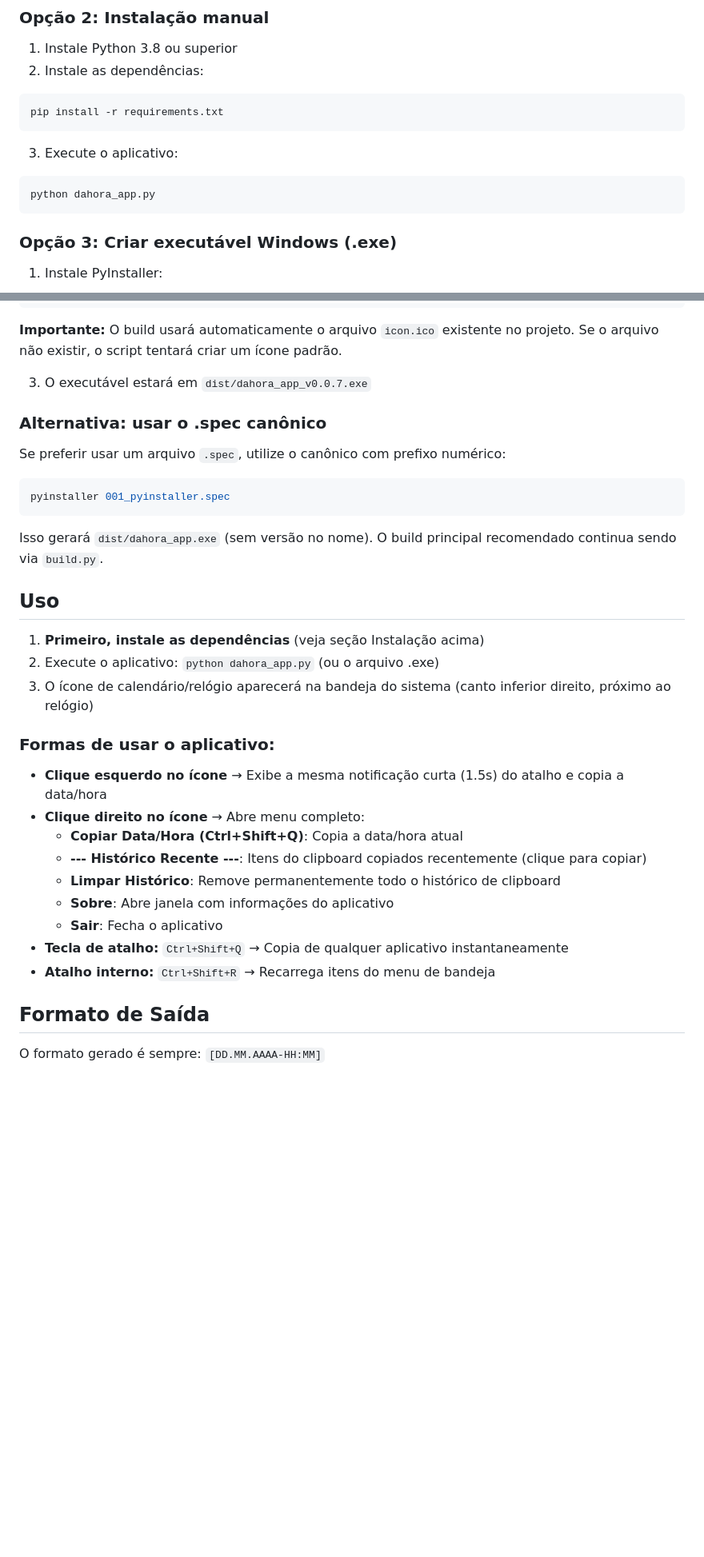
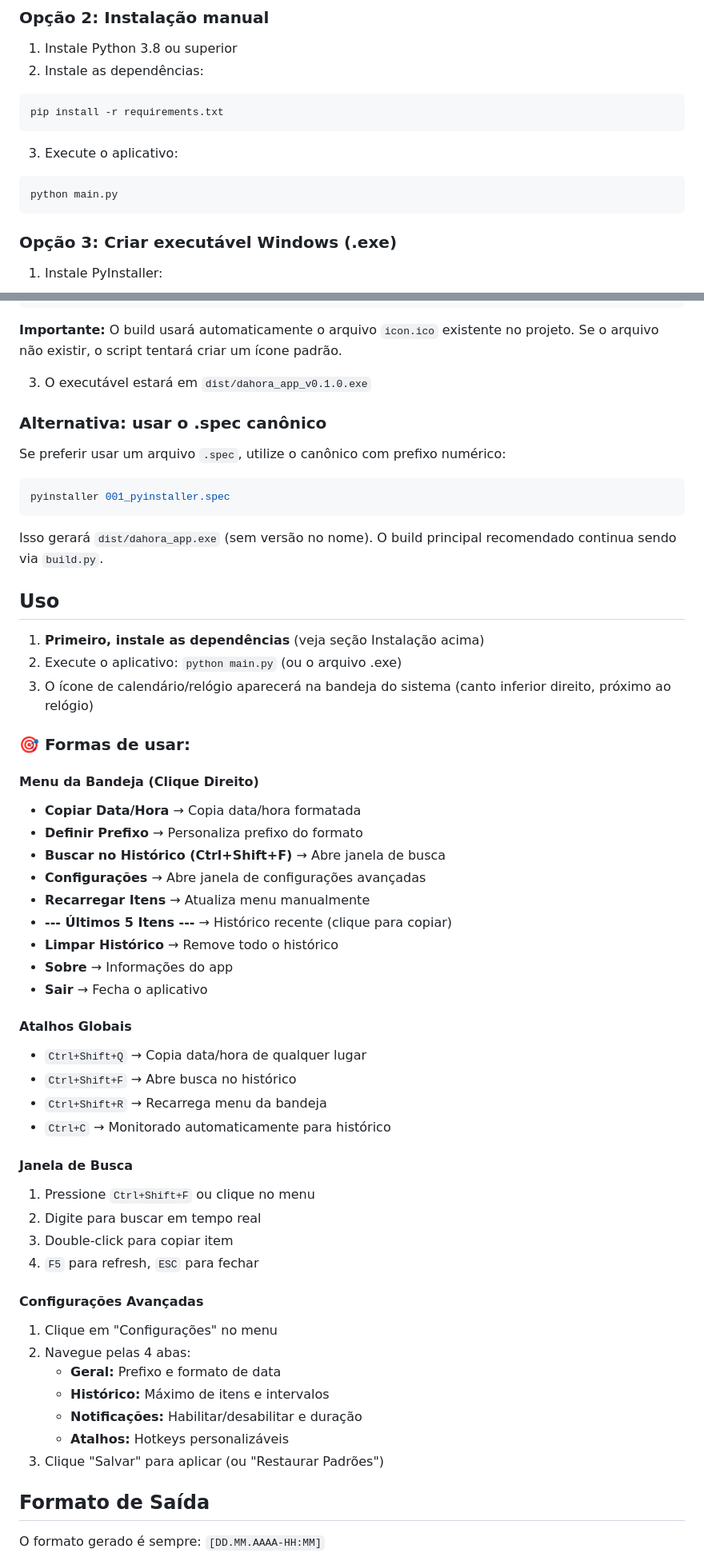
Before and after one commit to rkvasne/dahora-app, a Markdown page: README.md, 2 parts joined by grey strips. Shown at 80% size. Drawn GitHub-style; blank space fills up the shorter version.

````diff
--- a/README.md
+++ b/README.md
@@ -54,7 +93,7 @@ pip install -r requirements.txt
 
 3. Execute o aplicativo:
 ```bash
-python dahora_app.py
+python main.py
 ```
 
 ### Opção 3: Criar executável Windows (.exe)
@@ -71,7 +110,7 @@ python build.py
 
 **Importante:** O build usará automaticamente o arquivo `icon.ico` existente no projeto. Se o arquivo não existir, o script tentará criar um ícone padrão.
 
-3. O executável estará em `dist/dahora_app_v0.0.7.exe`
+3. O executável estará em `dist/dahora_app_v0.1.0.exe`
 
 ### Alternativa: usar o .spec canônico
 
@@ -86,20 +125,42 @@ Isso gerará `dist/dahora_app.exe` (sem versão no nome). O build principal reco
 ## Uso
 
 1. **Primeiro, instale as dependências** (veja seção Instalação acima)
-2. Execute o aplicativo: `python dahora_app.py` (ou o arquivo .exe)
+2. Execute o aplicativo: `python main.py` (ou o arquivo .exe)
 3. O ícone de calendário/relógio aparecerá na bandeja do sistema (canto inferior direito, próximo ao relógio)
 
-### Formas de usar o aplicativo:
+### 🎯 Formas de usar:
 
-- **Clique esquerdo no ícone** → Exibe a mesma notificação curta (1.5s) do atalho e copia a data/hora
-- **Clique direito no ícone** → Abre menu completo:
-  - **Copiar Data/Hora (Ctrl+Shift+Q)**: Copia a data/hora atual
-  - **--- Histórico Recente ---**: Itens do clipboard copiados recentemente (clique para copiar)
-  - **Limpar Histórico**: Remove permanentemente todo o histórico de clipboard
-  - **Sobre**: Abre janela com informações do aplicativo
-  - **Sair**: Fecha o aplicativo
-- **Tecla de atalho:** `Ctrl+Shift+Q` → Copia de qualquer aplicativo instantaneamente
- - **Atalho interno:** `Ctrl+Shift+R` → Recarrega itens do menu de bandeja
+#### Menu da Bandeja (Clique Direito)
+- **Copiar Data/Hora** → Copia data/hora formatada
+- **Definir Prefixo** → Personaliza prefixo do formato
+- **Buscar no Histórico (Ctrl+Shift+F)** → Abre janela de busca
+- **Configurações** → Abre janela de configurações avançadas
+- **Recarregar Itens** → Atualiza menu manualmente
+- **--- Últimos 5 Itens ---** → Histórico recente (clique para copiar)
+- **Limpar Histórico** → Remove todo o histórico
+- **Sobre** → Informações do app
+- **Sair** → Fecha o aplicativo
+
+#### Atalhos Globais
+- `Ctrl+Shift+Q` → Copia data/hora de qualquer lugar
+- `Ctrl+Shift+F` → Abre busca no histórico
+- `Ctrl+Shift+R` → Recarrega menu da bandeja
+- `Ctrl+C` → Monitorado automaticamente para histórico
+
+#### Janela de Busca
+1. Pressione `Ctrl+Shift+F` ou clique no menu
+2. Digite para buscar em tempo real
+3. Double-click para copiar item
+4. `F5` para refresh, `ESC` para fechar
+
+#### Configurações Avançadas
+1. Clique em "Configurações" no menu
+2. Navegue pelas 4 abas:
+   - **Geral:** Prefixo e formato de data
+   - **Histórico:** Máximo de itens e intervalos
+   - **Notificações:** Habilitar/desabilitar e duração
+   - **Atalhos:** Hotkeys personalizáveis
+3. Clique "Salvar" para aplicar (ou "Restaurar Padrões")
 
 ## Formato de Saída
 
````
Also changed, not shown: other parts of README.md (+131 -24 lines).
